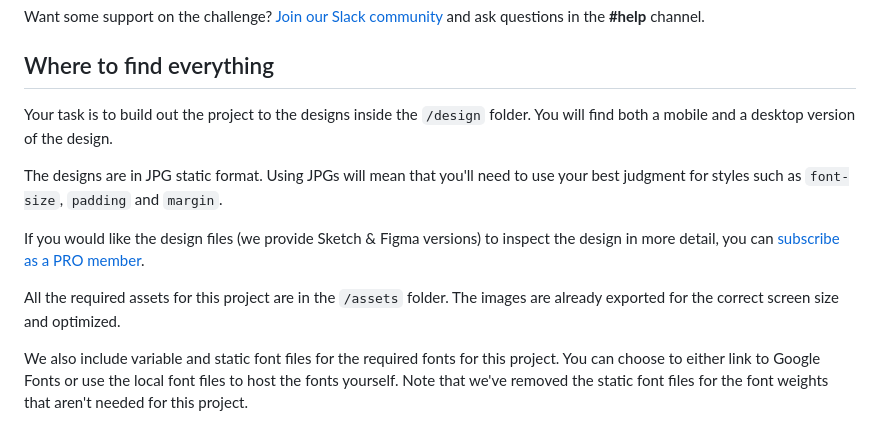
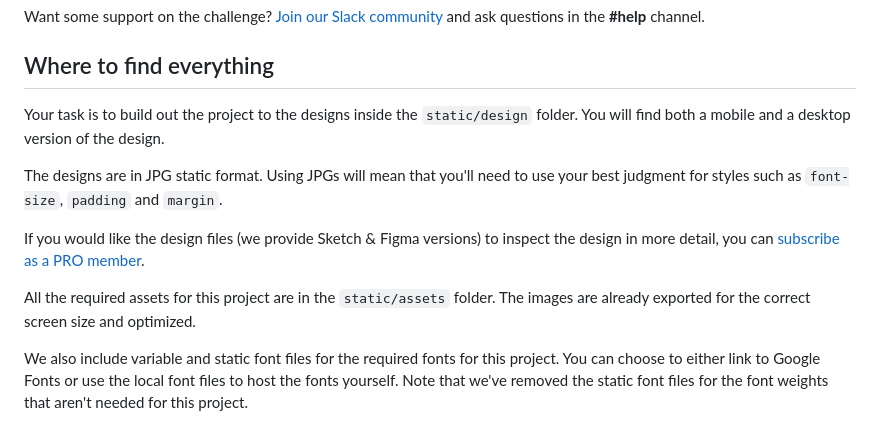
Before and after one commit to snipher-marube/frontendmentor-solution1, a Markdown page: README.md, the part around the change. GitHub-like rendering.

```diff
--- a/README.md
+++ b/README.md
@@ -32,13 +32,13 @@ Want some support on the challenge? [Join our Slack community](https://www.front
 
 ## Where to find everything
 
-Your task is to build out the project to the designs inside the `/design` folder. You will find both a mobile and a desktop version of the design.
+Your task is to build out the project to the designs inside the `static/design` folder. You will find both a mobile and a desktop version of the design.
 
 The designs are in JPG static format. Using JPGs will mean that you'll need to use your best judgment for styles such as `font-size`, `padding` and `margin`.
 
 If you would like the design files (we provide Sketch & Figma versions) to inspect the design in more detail, you can [subscribe as a PRO member](https://www.frontendmentor.io/pro).
 
-All the required assets for this project are in the `/assets` folder. The images are already exported for the correct screen size and optimized.
+All the required assets for this project are in the `static/assets` folder. The images are already exported for the correct screen size and optimized.
 
 We also include variable and static font files for the required fonts for this project. You can choose to either link to Google Fonts or use the local font files to host the fonts yourself. Note that we've removed the static font files for the font weights that aren't needed for this project.
 
```
